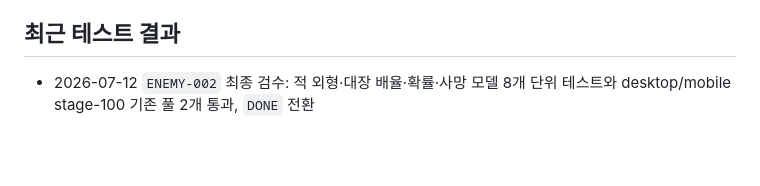
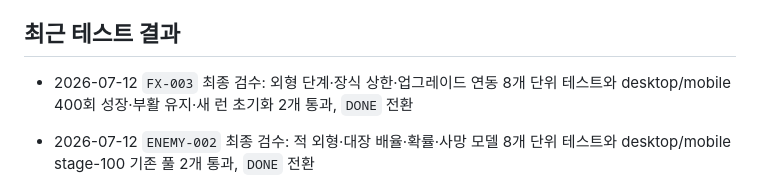
Before and after one commit to lankgoplay1234/center-stand, a Markdown page: PROJECT_STATUS.md, the part around the change. Drawn GitHub-style; blank space fills up the shorter version.

```diff
--- a/PROJECT_STATUS.md
+++ b/PROJECT_STATUS.md
@@ -79,6 +79,7 @@
 
 ## 최근 테스트 결과
 
+- 2026-07-12 `FX-003` 최종 검수: 외형 단계·장식 상한·업그레이드 연동 8개 단위 테스트와 desktop/mobile 400회 성장·부활 유지·새 런 초기화 2개 통과, `DONE` 전환
 - 2026-07-12 `ENEMY-002` 최종 검수: 적 외형·대장 배율·확률·사망 모델 8개 단위 테스트와 desktop/mobile stage-100 기존 풀 2개 통과, `DONE` 전환
 - 2026-07-12 `GIT-001` 최종 검수: GitHub CLI 인증·origin 추적·백업 브랜치 보존·작업 브랜치·main 대상 Draft PR #4와 품질 성공 확인, `DONE` 전환
 - 2026-07-12 `BALANCE-004` 검수: 사망·400회 성장 시뮬레이션 8개와 desktop/mobile 부활·완주 4개 통과. 실제 장시간 플레이 사망 표본이 없어 `BLOCKED` 전환
```
Also changed, not shown: CHANGELOG.md (+2 -0 lines), TASKS.md (+1 -1 lines).
